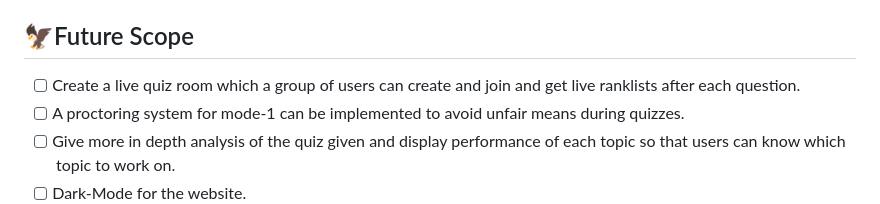
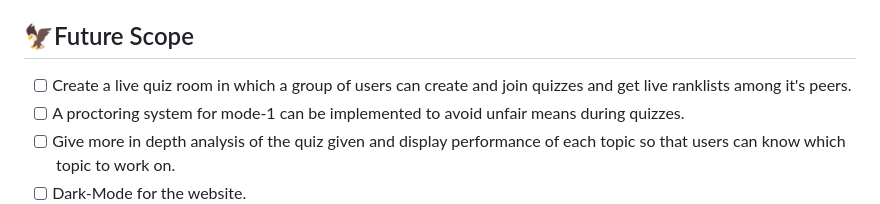
Before and after one commit to stealth-bombeer/Learning-In, a Markdown page: README.md, the part around the change. GitHub-like rendering.

Commit message:
Update README.md
updated readme

```diff
--- a/README.md
+++ b/README.md
@@ -156,7 +156,7 @@ Backend:-
 <img src="https://i.imgur.com/dBaSKWF.gif" height="20" width="100%">
 
 ## 🦅Future Scope
-- [ ] Create a live quiz room which a group of users can create and join and get live ranklists after each question.
+- [ ] Create a live quiz room in which a group of users can create and join quizzes and get live ranklists among it's peers.
 - [ ] A proctoring system for mode-1 can be implemented to avoid unfair means during quizzes.
 - [ ] Give more in depth analysis of the quiz given and display performance of each topic so that users can know which topic to work on.
 - [ ] Dark-Mode for the website.
```
